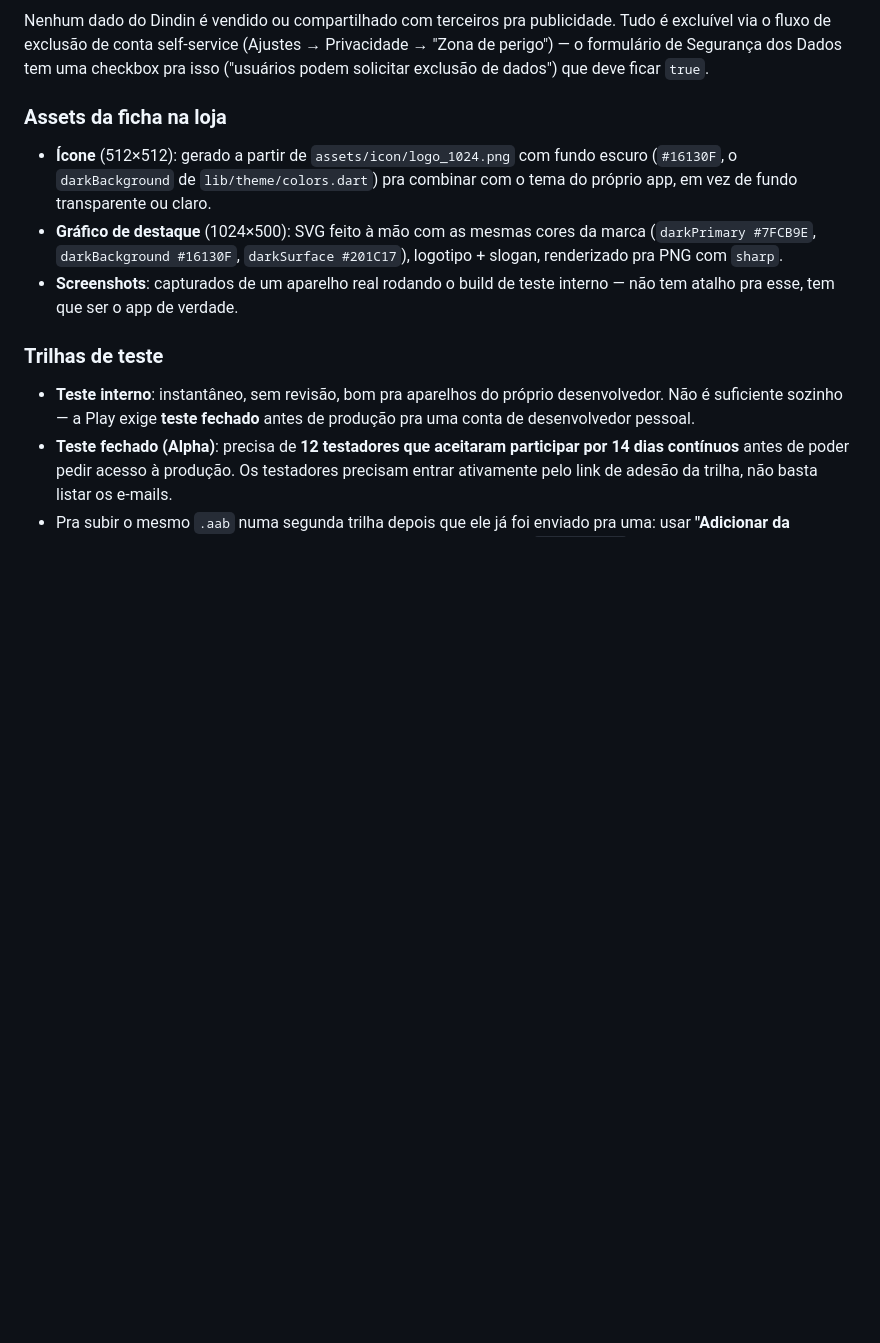
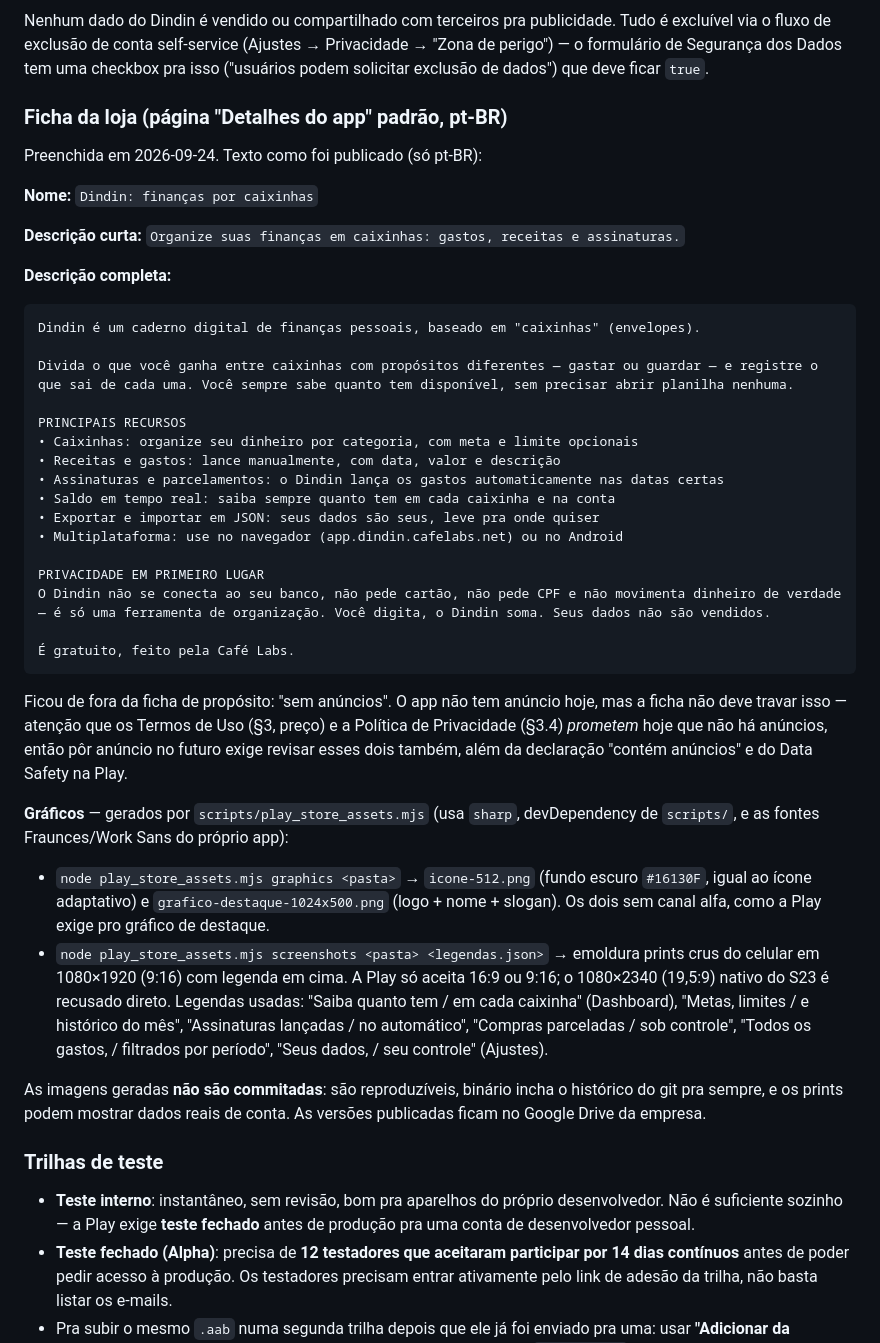
Before and after one commit to CafeLabsCorp/dindin, a Markdown page: docs/PLAY_CONSOLE.pt-br.md, the part around the change. GitHub-like rendering; blank space fills up the shorter version.

Commit message:
docs: registra a ficha da Play Store (textos e gráficos)
Co-Authored-By: Claude Opus 5.5 <noreply@anthropic.com>

````diff
--- a/docs/PLAY_CONSOLE.pt-br.md
+++ b/docs/PLAY_CONSOLE.pt-br.md
@@ -57,17 +57,59 @@ publicidade. Tudo é excluível via o fluxo de exclusão de conta self-service
 Dados tem uma checkbox pra isso ("usuários podem solicitar exclusão de
 dados") que deve ficar `true`.
 
-### Assets da ficha na loja
+### Ficha da loja (página "Detalhes do app" padrão, pt-BR)
 
-- **Ícone** (512×512): gerado a partir de `assets/icon/logo_1024.png` com
-  fundo escuro (`#16130F`, o `darkBackground` de `lib/theme/colors.dart`)
-  pra combinar com o tema do próprio app, em vez de fundo transparente ou
-  claro.
-- **Gráfico de destaque** (1024×500): SVG feito à mão com as mesmas cores
-  da marca (`darkPrimary #7FCB9E`, `darkBackground #16130F`, `darkSurface
-  #201C17`), logotipo + slogan, renderizado pra PNG com `sharp`.
-- **Screenshots**: capturados de um aparelho real rodando o build de teste
-  interno — não tem atalho pra esse, tem que ser o app de verdade.
+Preenchida em 2026-09-24. Texto como foi publicado (só pt-BR):
+
+**Nome:** `Dindin: finanças por caixinhas`
+
+**Descrição curta:** `Organize suas finanças em caixinhas: gastos, receitas e assinaturas.`
+
+**Descrição completa:**
+
+```
+Dindin é um caderno digital de finanças pessoais, baseado em "caixinhas" (envelopes).
+
+Divida o que você ganha entre caixinhas com propósitos diferentes — gastar ou guardar — e registre o que sai de cada uma. Você sempre sabe quanto tem disponível, sem precisar abrir planilha nenhuma.
+
+PRINCIPAIS RECURSOS
+• Caixinhas: organize seu dinheiro por categoria, com meta e limite opcionais
+• Receitas e gastos: lance manualmente, com data, valor e descrição
+• Assinaturas e parcelamentos: o Dindin lança os gastos automaticamente nas datas certas
+• Saldo em tempo real: saiba sempre quanto tem em cada caixinha e na conta
+• Exportar e importar em JSON: seus dados são seus, leve pra onde quiser
+• Multiplataforma: use no navegador (app.dindin.cafelabs.net) ou no Android
+
+PRIVACIDADE EM PRIMEIRO LUGAR
+O Dindin não se conecta ao seu banco, não pede cartão, não pede CPF e não movimenta dinheiro de verdade — é só uma ferramenta de organização. Você digita, o Dindin soma. Seus dados não são vendidos.
+
+É gratuito, feito pela Café Labs.
+```
+
+Ficou de fora da ficha de propósito: "sem anúncios". O app não tem anúncio
+hoje, mas a ficha não deve travar isso — atenção que os Termos de Uso (§3,
+preço) e a Política de Privacidade (§3.4) *prometem* hoje que não há
+anúncios, então pôr anúncio no futuro exige revisar esses dois também, além
+da declaração "contém anúncios" e do Data Safety na Play.
+
+**Gráficos** — gerados por `scripts/play_store_assets.mjs` (usa `sharp`,
+devDependency de `scripts/`, e as fontes Fraunces/Work Sans do próprio app):
+
+- `node play_store_assets.mjs graphics <pasta>` → `icone-512.png` (fundo
+  escuro `#16130F`, igual ao ícone adaptativo) e
+  `grafico-destaque-1024x500.png` (logo + nome + slogan). Os dois sem canal
+  alfa, como a Play exige pro gráfico de destaque.
+- `node play_store_assets.mjs screenshots <pasta> <legendas.json>` →
+  emoldura prints crus do celular em 1080×1920 (9:16) com legenda em cima.
+  A Play só aceita 16:9 ou 9:16; o 1080×2340 (19,5:9) nativo do S23 é
+  recusado direto. Legendas usadas: "Saiba quanto tem / em cada caixinha"
+  (Dashboard), "Metas, limites / e histórico do mês", "Assinaturas lançadas
+  / no automático", "Compras parceladas / sob controle", "Todos os gastos, /
+  filtrados por período", "Seus dados, / seu controle" (Ajustes).
+
+As imagens geradas **não são commitadas**: são reproduzíveis, binário
+incha o histórico do git pra sempre, e os prints podem mostrar dados reais
+de conta. As versões publicadas ficam no Google Drive da empresa.
 
 ### Trilhas de teste
 
````
Also changed, not shown: docs/PLAY_CONSOLE.md (+52 -10 lines).
